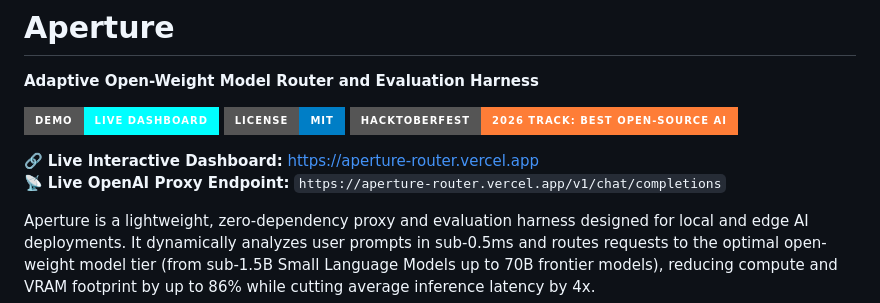
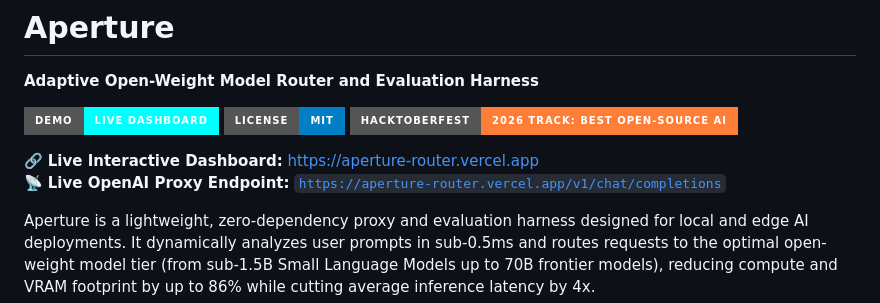
Before and after one commit to theshubh77/aperture-router, a Markdown page: README.md, the part around the change. Rendered like a GitHub page; badges without logos.

Commit message:
docs: make API proxy endpoint link clickable

```diff
--- a/README.md
+++ b/README.md
@@ -7,7 +7,7 @@
 [![Hacktoberfest 2026](https://img.shields.io/badge/Hacktoberfest-2026_Track:_Best_Open--Source_AI-orange?style=for-the-badge)](https://hacktoberfest.com)
 
 🔗 **Live Interactive Dashboard:** [https://aperture-router.vercel.app](https://aperture-router.vercel.app)
-📡 **Live OpenAI Proxy Endpoint:** `https://aperture-router.vercel.app/v1/chat/completions`
+📡 **Live OpenAI Proxy Endpoint:** [`https://aperture-router.vercel.app/v1/chat/completions`](https://aperture-router.vercel.app/v1/chat/completions)
 
 Aperture is a lightweight, zero-dependency proxy and evaluation harness designed for local and edge AI deployments. It dynamically analyzes user prompts in sub-0.5ms and routes requests to the optimal open-weight model tier (from sub-1.5B Small Language Models up to 70B frontier models), reducing compute and VRAM footprint by up to 86% while cutting average inference latency by 4x.
 
```
